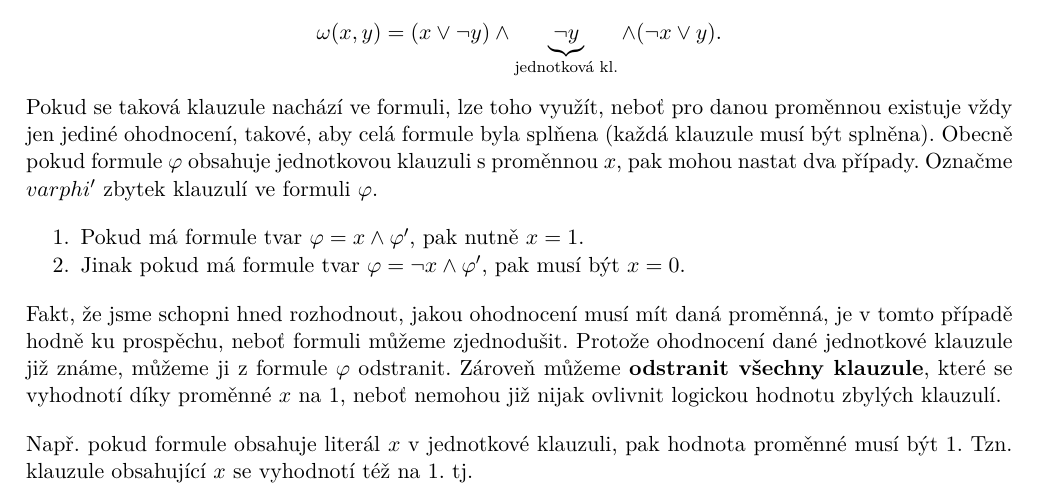
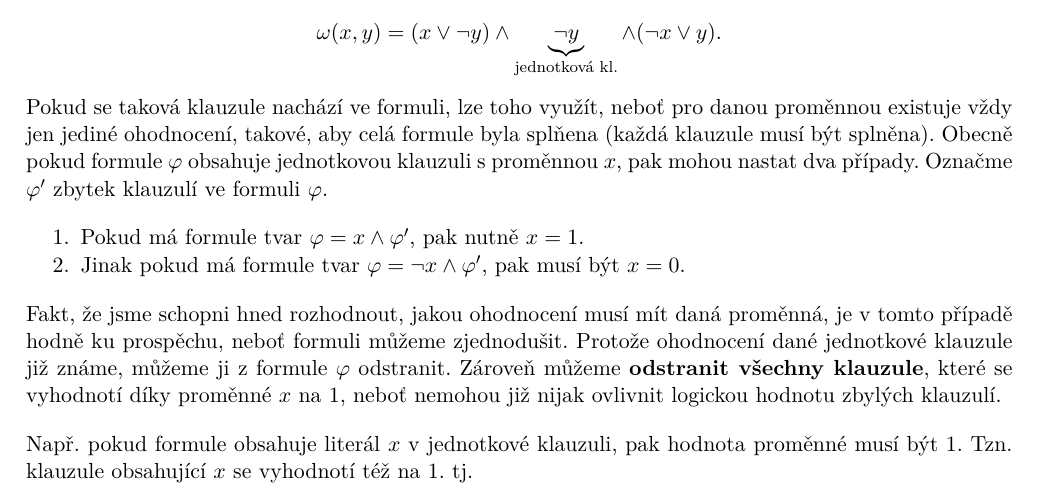
Before and after one commit to D4vEOFF/TI-skripta, a LaTeX book (ti-tretak.tex, which reads 02-problemy/sections/s02-sat.tex): part of page 31 of 57, cut so that both start at the same text. Compiled offline with pdfLaTeX.

Commit message:
Opraven překlep v ch02s02

```diff
--- a/02-problemy/sections/s02-sat.tex
+++ b/02-problemy/sections/s02-sat.tex
@@ -14,7 +14,7 @@ Tento algoritmus je založený na rekurzivním postupu. Na vstupu algoritmu je l
 
 Tato procedura přijímá hledá v~dané formuli $\varphi$ tzn. \emph{jednotkovou klauzuli}. To je klauzule,~která obsahuje \textbf{pouze jeden literál}. Např. formule $\omega$ níže obsahuje jednotkovou klauzuli.
 \[\omega(x,y)=(x\lor\neg y)\land \underbrace{\neg y}_{\text{jednotková kl.}}\land (\neg x\lor y).\]
-Pokud se taková klauzule nachází ve formuli,~lze toho využít,~neboť pro danou proměnnou existuje vždy jen jediné ohodnocení,~takové,~aby celá formule byla splňena (každá klauzule musí být splněna). Obecně pokud formule $\varphi$ obsahuje jednotkovou klauzuli s~proměnnou $x$,~pak mohou nastat dva případy. Označme $varphi^\prime$ zbytek klauzulí ve formuli $\varphi$.
+Pokud se taková klauzule nachází ve formuli,~lze toho využít,~neboť pro danou proměnnou existuje vždy jen jediné ohodnocení,~takové,~aby celá formule byla splňena (každá klauzule musí být splněna). Obecně pokud formule $\varphi$ obsahuje jednotkovou klauzuli s~proměnnou $x$,~pak mohou nastat dva případy. Označme $\varphi^\prime$ zbytek klauzulí ve formuli $\varphi$.
 \begin{enumerate}
     \item Pokud má formule tvar $\varphi=x\land\varphi^\prime$,~pak nutně $x=1$.
     \item Jinak pokud má formule tvar $\varphi=\neg x\land\varphi^\prime$,~pak musí být $x=0$.
```
Also changed, not shown: ti-tretak.pdf.
